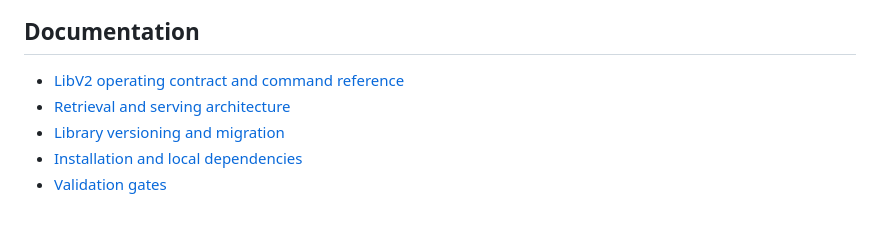
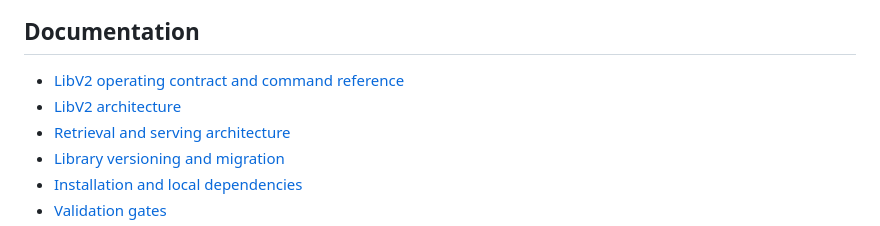
Before and after one commit to mdmurphy822/Ed4All, a Markdown page: LibV2/README.md, the part around one of its changes. GitHub-like rendering.

```diff
--- a/LibV2/README.md
+++ b/LibV2/README.md
@@ -158,6 +159,7 @@ backup, migration, and index consistency checks remain in the loop.
 ## Documentation
 
 - [LibV2 operating contract and command reference](CLAUDE.md)
+- [LibV2 architecture](architecture.md)
 - [Retrieval and serving architecture](../docs/architecture/retrieval-and-serving.md)
 - [Library versioning and migration](../docs/operations/library-versioning.md)
 - [Installation and local dependencies](../docs/operations/installation.md)
```
Also changed, not shown: other parts of LibV2/README.md (+8 -7 lines), LibV2/architecture.md (added, +111 -0 lines).
